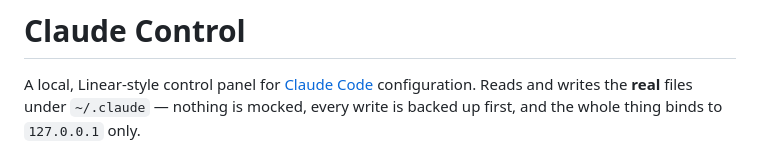
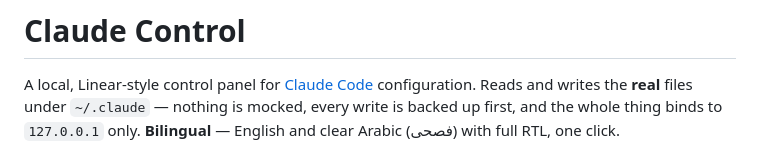
Before and after one commit to abdalmola-apps/claude-panel, a Markdown page: README.md, the part around one of its changes. Drawn GitHub-style.

```diff
--- a/README.md
+++ b/README.md
@@ -3,5 +3,6 @@
 A local, Linear-style control panel for [Claude Code](https://claude.com/claude-code)
 configuration. Reads and writes the **real** files under `~/.claude` — nothing is
 mocked, every write is backed up first, and the whole thing binds to `127.0.0.1` only.
+**Bilingual** — English and clear Arabic (فصحى) with full RTL, one click.
 
 ![Ultra & Workflow — machine-aware tuning](docs/ultra-workflow.png)
```
Also changed, not shown: other parts of README.md (+2 -0 lines), docs/ultra-workflow-ar.png (added), 18 other files.
